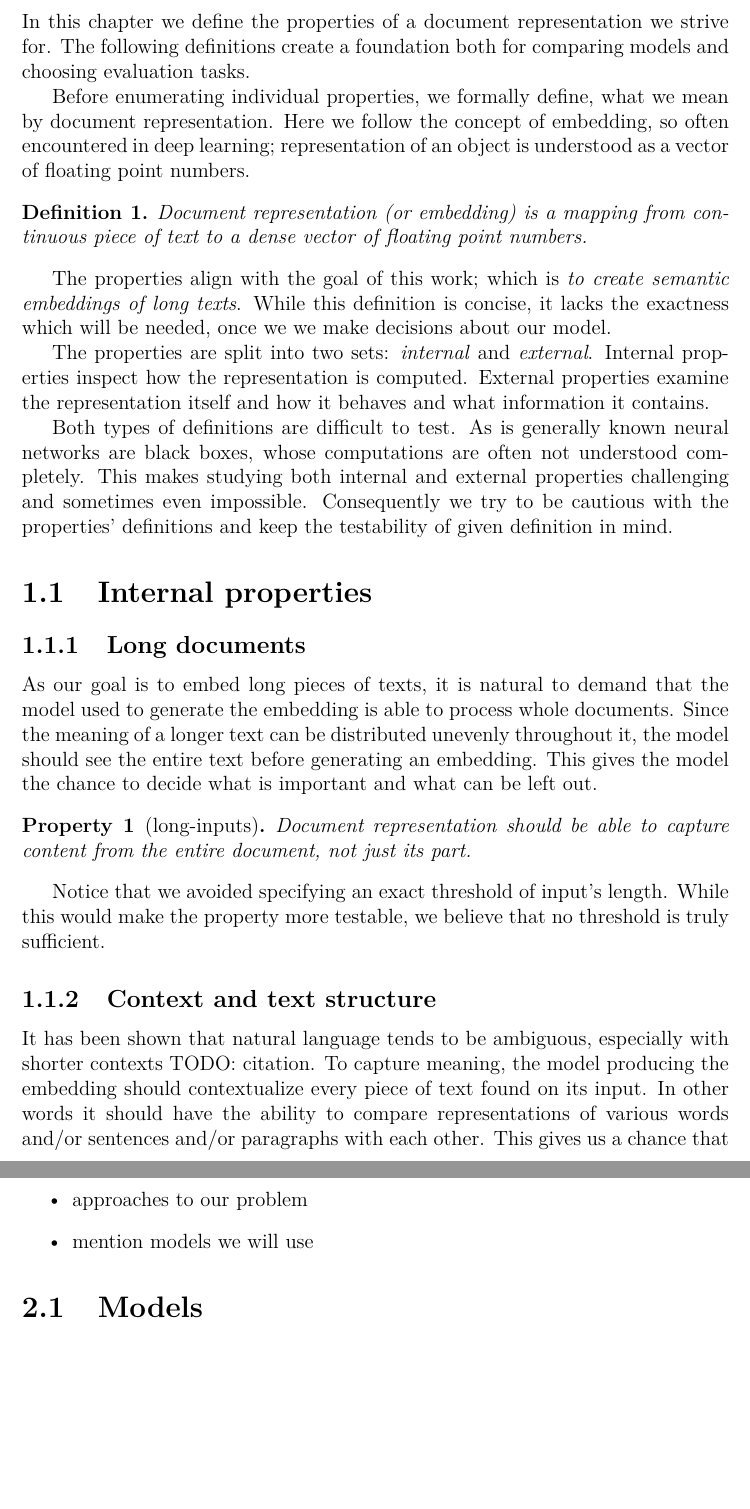
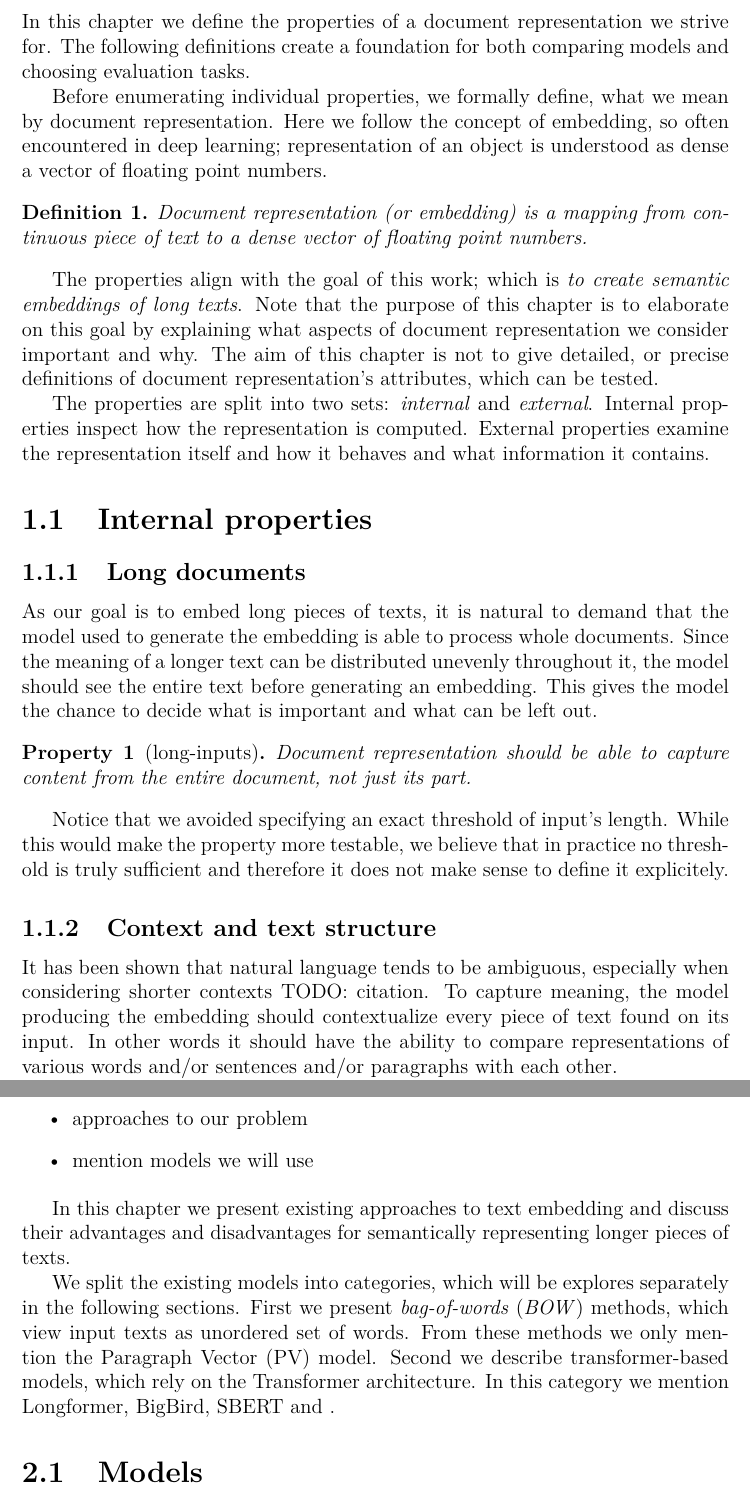
Before and after one commit to dburian/transformer_document_embedding, a LaTeX thesis (paper/thesis.tex, which reads paper/document_representation.tex, paper/related_work.tex): two parts of pages 7 and 9 of 19, joined at a grey line, cut so that both start at the same text, the shorter picture padded with empty space. Compiled offline with pdfLaTeX.

Commit message:
Add to Document representation and Related work.

```diff
--- a/paper/document_representation.tex
+++ b/paper/document_representation.tex
@@ -1,13 +1,13 @@
 \chapter{Document representation}
 
 In this chapter we define the properties of a document representation we strive
-for. The following definitions create a foundation both for comparing models
+for. The following definitions create a foundation for both comparing models
 and choosing evaluation tasks.
 
 Before enumerating individual properties, we formally define, what we mean by
 document representation. Here we follow the concept of embedding, so often
-encountered in deep learning; representation of an object is understood as a
-vector of floating point numbers.
+encountered in deep learning; representation of an object is understood as
+dense a vector of floating point numbers.
 
 \begin{defn}
   Document representation (or embedding) is a mapping from continuous
@@ -15,25 +15,18 @@ vector of floating point numbers.
 \end{defn}
 
 The properties align with the goal of this work; which is \emph{to create
-semantic embeddings of long texts}. While this definition is concise, it lacks
-the exactness which will be needed, once we we make decisions about our model.
+semantic embeddings of long texts}. Note that the purpose of this chapter is to
+elaborate on this goal by explaining what aspects of document representation we
+consider important and why. The aim of this chapter is not to give detailed, or
+precise definitions of document representation's attributes, which can be
+tested.
 
 The properties are split into two sets: \emph{internal} and \emph{external}.
 Internal properties inspect how the representation is computed. External
 properties examine the representation itself and how it behaves and what
 information it contains.
 
-Both types of definitions are difficult to test. As is generally known neural
-networks are black boxes, whose computations are often not understood
-completely. This makes studying both internal and external properties
-challenging and sometimes even impossible. Consequently we try to be cautious
-with the properties' definitions and keep the testability of given definition
-in mind.
-
-
 \section{Internal properties}
-
-
 
 \subsection{Long documents}
 
@@ -53,16 +46,15 @@ model the chance to decide what is important and what can be left out.
 \end{repre_prop}
 
 Notice that we avoided specifying an exact threshold of input's length. While
-this would make the property more testable, we believe that no threshold is
-truly sufficient.
+this would make the property more testable, we believe that in practice no
+threshold is truly sufficient and therefore it does not make sense to define it
+explicitely.
 
 \subsection{Context and text structure}
 
-It has been shown that natural language tends to be ambiguous, especially with
+It has been shown that natural language tends to be ambiguous, especially when considering
 shorter contexts TODO: citation. To capture meaning, the model producing the
 embedding should contextualize every piece of text found on its input. In other
 words it should have the ability to compare representations of various words
-and/or sentences and/or paragraphs with each other. This gives us a chance that
-the embedding produced by such model will contain the overall meaning of the
-document rather than meaning of its individual parts.
+and/or sentences and/or paragraphs with each other.
 
--- a/paper/related_work.tex
+++ b/paper/related_work.tex
@@ -5,6 +5,18 @@
     \item approaches to our problem
     \item mention models we will use
 \end{itemize}
+
+In this chapter we present existing approaches to text embedding and discuss
+their advantages and disadvantages for semantically representing longer pieces
+of texts.
+
+We split the existing models into categories, which will be explores separately
+in the following sections. First we present \emph{bag-of-words} (\emph{BOW})
+methods, which view input texts as unordered set of words. From these methods
+we only mention the Paragraph Vector (PV) model. Second we describe
+transformer-based models, which rely on the Transformer architecture. In this
+category we mention Longformer, BigBird, SBERT and .
+
 
 %TODO: organize this differently
 \section{Models}
```
Also changed, not shown: paper/thesis.pdf, paper/document_representation.tex (33 more changed lines).
